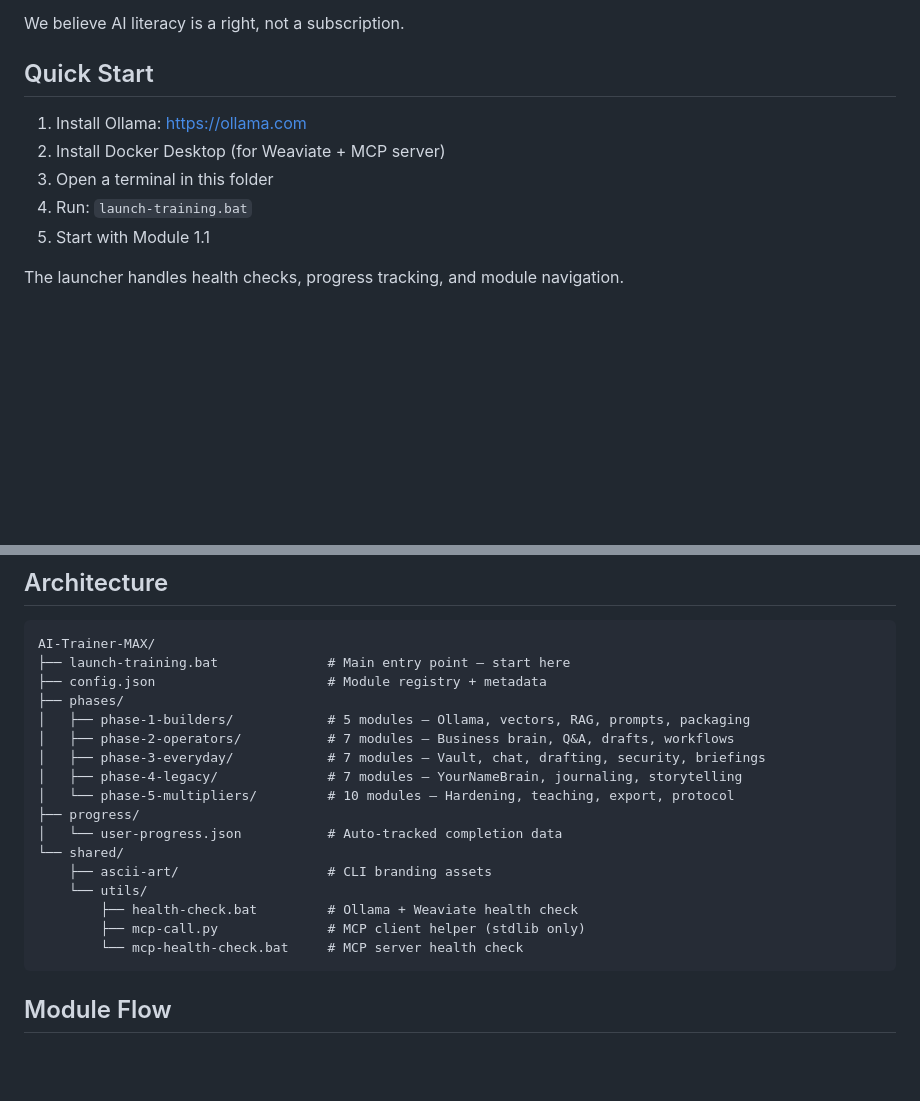
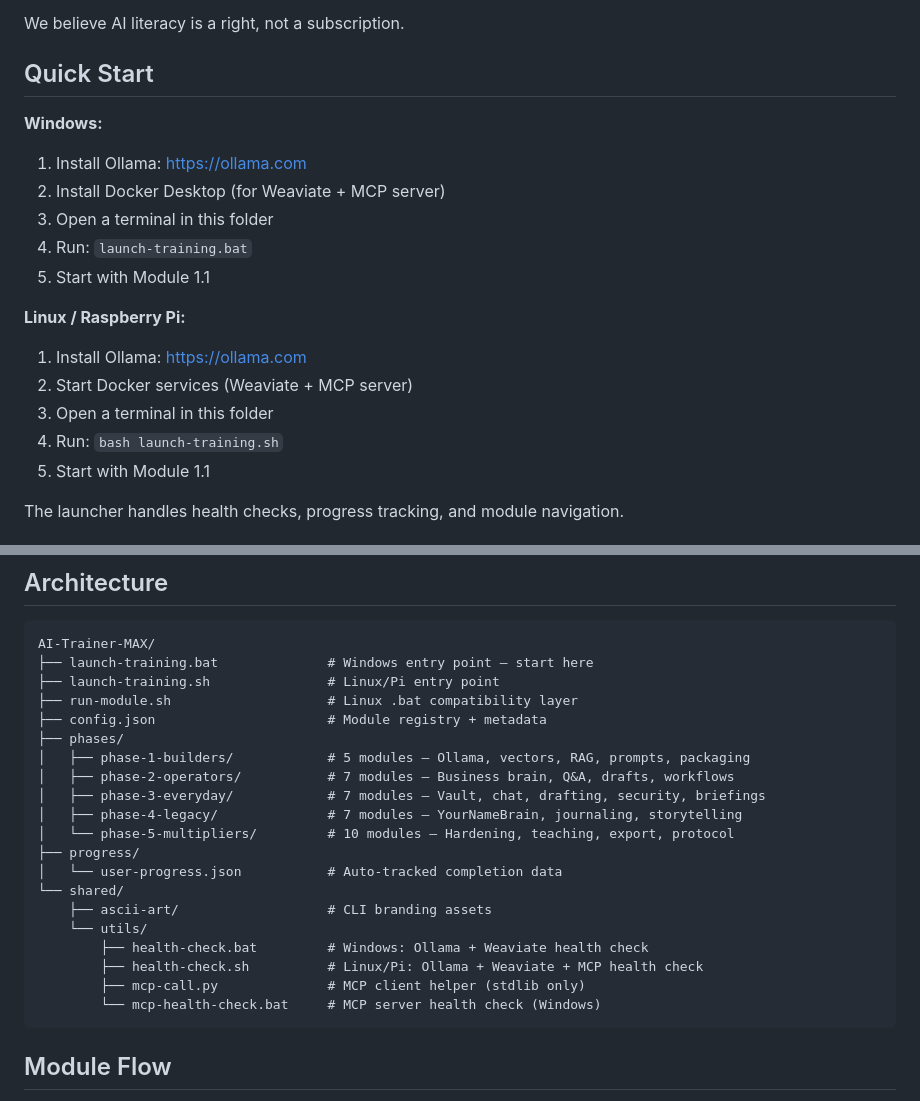
Before and after one commit to thebardchat/AI-Trainer-MAX, a Markdown page: README.md, 2 parts joined by grey strips. Drawn GitHub-style; blank space fills up the shorter version.

````diff
--- a/README.md
+++ b/README.md
@@ -45,10 +45,18 @@ We believe AI literacy is a right, not a subscription.
 
 ## Quick Start
 
+**Windows:**
 1. Install Ollama: https://ollama.com
 2. Install Docker Desktop (for Weaviate + MCP server)
 3. Open a terminal in this folder
 4. Run: `launch-training.bat`
+5. Start with Module 1.1
+
+**Linux / Raspberry Pi:**
+1. Install Ollama: https://ollama.com
+2. Start Docker services (Weaviate + MCP server)
+3. Open a terminal in this folder
+4. Run: `bash launch-training.sh`
 5. Start with Module 1.1
 
 The launcher handles health checks, progress tracking, and module navigation.
@@ -101,7 +109,9 @@ All 5 phases are complete and shipped. 36 modules. Zero to AI sovereignty.
 
 ```
 AI-Trainer-MAX/
-├── launch-training.bat              # Main entry point — start here
+├── launch-training.bat              # Windows entry point — start here
+├── launch-training.sh               # Linux/Pi entry point
+├── run-module.sh                    # Linux .bat compatibility layer
 ├── config.json                      # Module registry + metadata
 ├── phases/
 │   ├── phase-1-builders/            # 5 modules — Ollama, vectors, RAG, prompts, packaging
@@ -114,9 +124,10 @@ AI-Trainer-MAX/
 └── shared/
     ├── ascii-art/                   # CLI branding assets
     └── utils/
-        ├── health-check.bat         # Ollama + Weaviate health check
+        ├── health-check.bat         # Windows: Ollama + Weaviate health check
+        ├── health-check.sh          # Linux/Pi: Ollama + Weaviate + MCP health check
         ├── mcp-call.py              # MCP client helper (stdlib only)
-        └── mcp-health-check.bat     # MCP server health check
+        └── mcp-health-check.bat     # MCP server health check (Windows)
 ```
 
 ## Module Flow
````
Also changed, not shown: CHANGELOG.md (added, +74 -0 lines), CLAUDE.md (+1 -1 lines).
